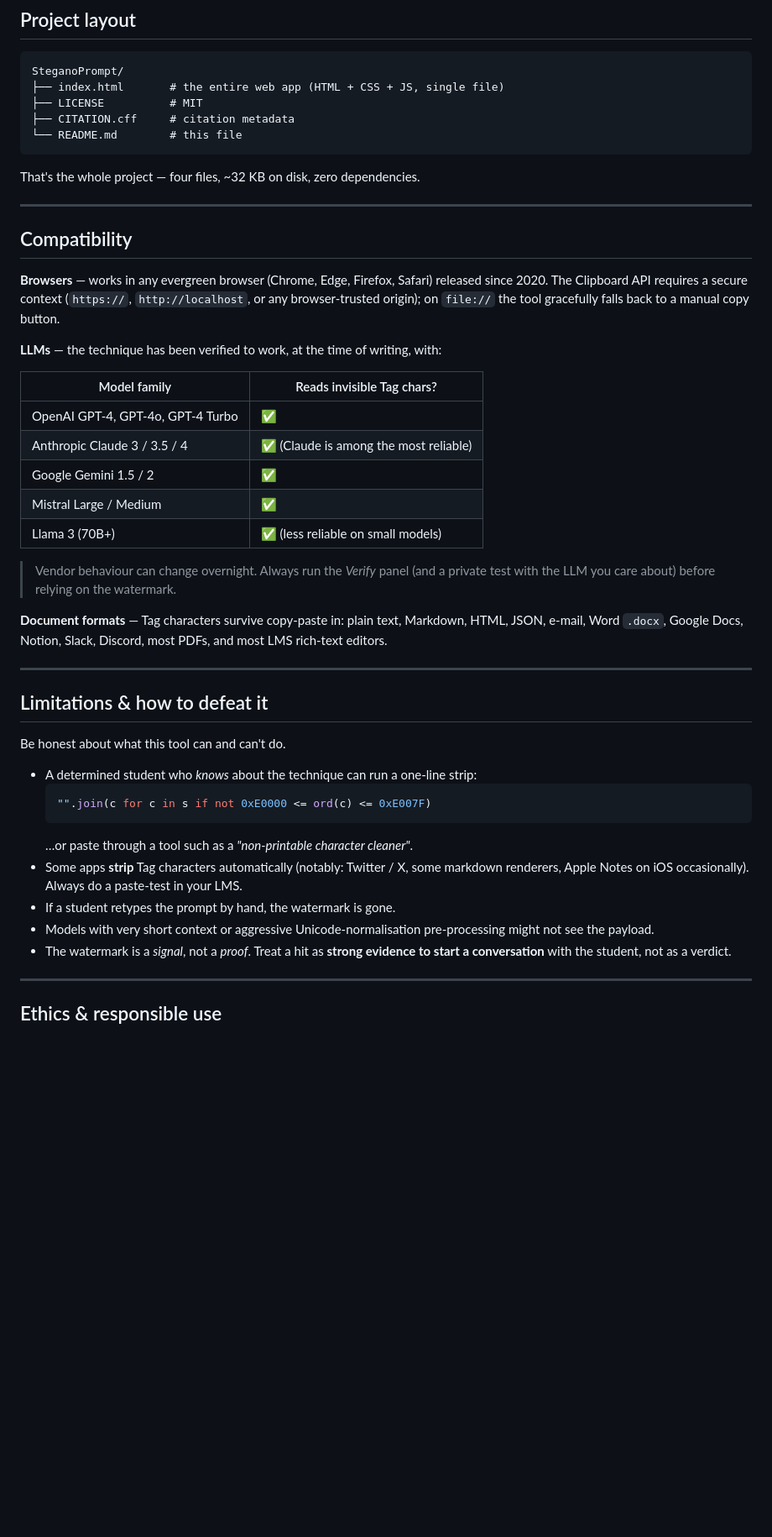
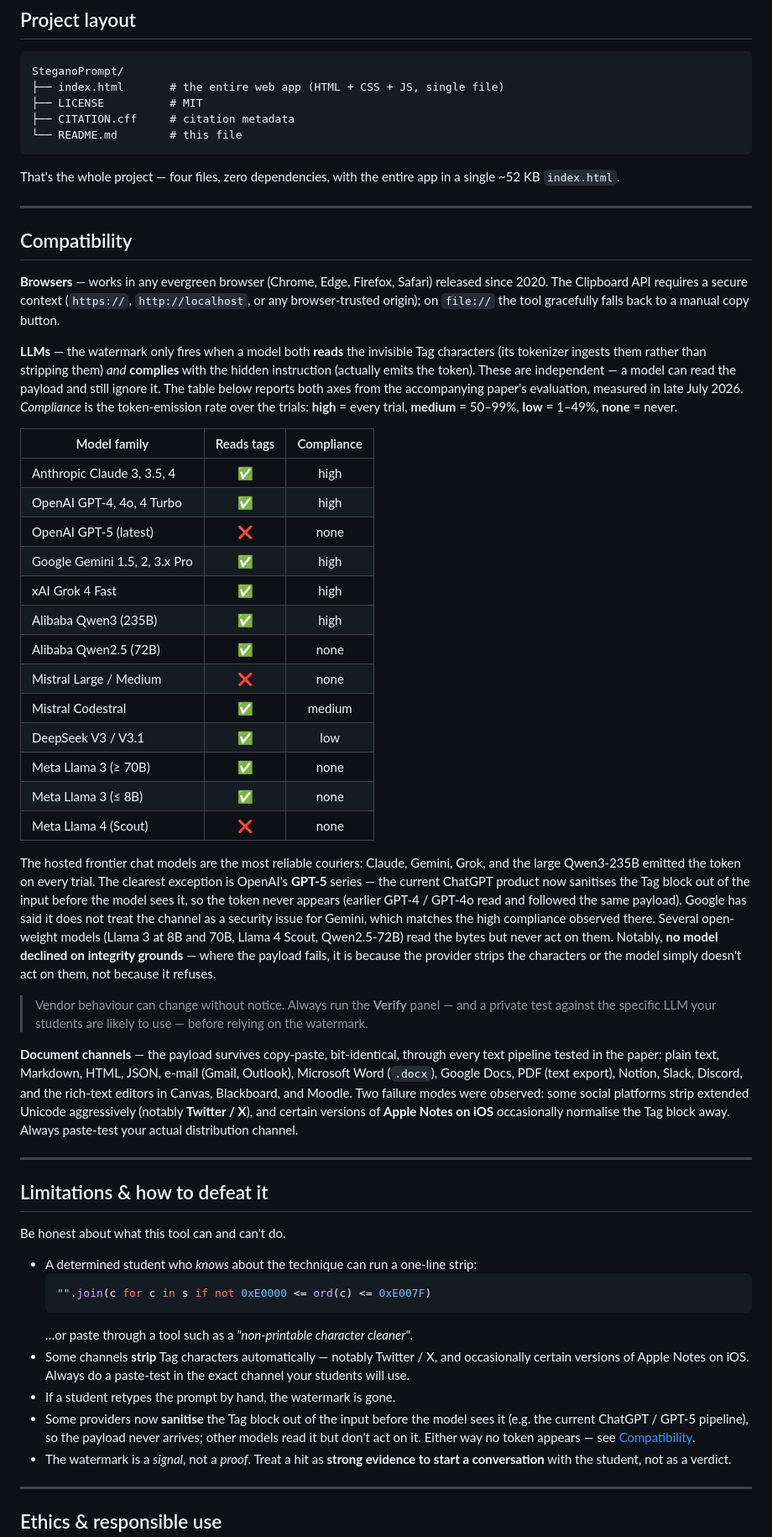
Before and after one commit to Ezharjan/SteganoPrompt, a Markdown page: README.md, the part around one of its changes. Shown at 84% size. GitHub-like rendering; blank space fills up the shorter version.

````diff
--- a/README.md
+++ b/README.md
@@ -200,7 +207,7 @@ SteganoPrompt/
 └── README.md        # this file
 ```
 
-That's the whole project — four files, ~32 KB on disk, zero dependencies.
+That's the whole project — four files, zero dependencies, with the entire app in a single ~52 KB `index.html`.
 
 ---
 
@@ -208,19 +215,29 @@ That's the whole project — four files, ~32 KB on disk, zero dependencies.
 
 **Browsers** — works in any evergreen browser (Chrome, Edge, Firefox, Safari) released since 2020. The Clipboard API requires a secure context (`https://`, `http://localhost`, or any browser-trusted origin); on `file://` the tool gracefully falls back to a manual copy button.
 
-**LLMs** — the technique has been verified to work, at the time of writing, with:
+**LLMs** — the watermark only fires when a model both **reads** the invisible Tag characters (its tokenizer ingests them rather than stripping them) *and* **complies** with the hidden instruction (actually emits the token). These are independent — a model can read the payload and still ignore it. The table below reports both axes from the accompanying paper's evaluation, measured in late July 2026. *Compliance* is the token-emission rate over the trials: **high** = every trial, **medium** = 50–99%, **low** = 1–49%, **none** = never.
 
-| Model family                      | Reads invisible Tag chars? |
-|----------------------------------|---------------------------|
-| OpenAI GPT-4, GPT-4o, GPT-4 Turbo | ✅                        |
-| Anthropic Claude 3 / 3.5 / 4      | ✅ (Claude is among the most reliable) |
-| Google Gemini 1.5 / 2             | ✅                        |
-| Mistral Large / Medium            | ✅                        |
-| Llama 3 (70B+)                    | ✅ (less reliable on small models) |
+| Model family                   | Reads tags | Compliance |
+|--------------------------------|:----------:|:----------:|
+| Anthropic Claude 3, 3.5, 4     | ✅         | high       |
+| OpenAI GPT-4, 4o, 4 Turbo      | ✅         | high       |
+| OpenAI GPT-5 (latest)          | ❌         | none       |
+| Google Gemini 1.5, 2, 3.x Pro  | ✅         | high       |
+| xAI Grok 4 Fast                | ✅         | high       |
+| Alibaba Qwen3 (235B)           | ✅         | high       |
+| Alibaba Qwen2.5 (72B)          | ✅         | none       |
+| Mistral Large / Medium         | ❌         | none       |
+| Mistral Codestral              | ✅         | medium     |
+| DeepSeek V3 / V3.1             | ✅         | low        |
+| Meta Llama 3 (≥ 70B)           | ✅         | none       |
+| Meta Llama 3 (≤ 8B)            | ✅         | none       |
+| Meta Llama 4 (Scout)           | ❌         | none       |
 
-> Vendor behaviour can change overnight. Always run the *Verify* panel (and a private test with the LLM you care about) before relying on the watermark.
+The hosted frontier chat models are the most reliable couriers: Claude, Gemini, Grok, and the large Qwen3-235B emitted the token on every trial. The clearest exception is OpenAI's **GPT-5** series — the current ChatGPT product now sanitises the Tag block out of the input before the model sees it, so the token never appears (earlier GPT-4 / GPT-4o read and followed the same payload). Google has said it does not treat the channel as a security issue for Gemini, which matches the high compliance observed there. Several open-weight models (Llama 3 at 8B and 70B, Llama 4 Scout, Qwen2.5-72B) read the bytes but never act on them. Notably, **no model declined on integrity grounds** — where the payload fails, it is because the provider strips the characters or the model simply doesn't act on them, not because it refuses.
 
-**Document formats** — Tag characters survive copy-paste in: plain text, Markdown, HTML, JSON, e-mail, Word `.docx`, Google Docs, Notion, Slack, Discord, most PDFs, and most LMS rich-text editors.
+> Vendor behaviour can change without notice. Always run the **Verify** panel — and a private test against the specific LLM your students are likely to use — before relying on the watermark.
+
+**Document channels** — the payload survives copy-paste, bit-identical, through every text pipeline tested in the paper: plain text, Markdown, HTML, JSON, e-mail (Gmail, Outlook), Microsoft Word (`.docx`), Google Docs, PDF (text export), Notion, Slack, Discord, and the rich-text editors in Canvas, Blackboard, and Moodle. Two failure modes were observed: some social platforms strip extended Unicode aggressively (notably **Twitter / X**), and certain versions of **Apple Notes on iOS** occasionally normalise the Tag block away. Always paste-test your actual distribution channel.
 
 ---
 
@@ -233,9 +250,9 @@ Be honest about what this tool can and can't do.
   "".join(c for c in s if not 0xE0000 <= ord(c) <= 0xE007F)
   ```
   …or paste through a tool such as a *"non-printable character cleaner"*.
-- Some apps **strip** Tag characters automatically (notably: Twitter / X, some markdown renderers, Apple Notes on iOS occasionally). Always do a paste-test in your LMS.
+- Some channels **strip** Tag characters automatically — notably Twitter / X, and occasionally certain versions of Apple Notes on iOS. Always do a paste-test in the exact channel your students will use.
 - If a student retypes the prompt by hand, the watermark is gone.
-- Models with very short context or aggressive Unicode-normalisation pre-processing might not see the payload.
+- Some providers now **sanitise** the Tag block out of the input before the model sees it (e.g. the current ChatGPT / GPT-5 pipeline), so the payload never arrives; other models read it but don't act on it. Either way no token appears — see [Compatibility](#compatibility).
 - The watermark is a *signal*, not a *proof*. Treat a hit as **strong evidence to start a conversation** with the student, not as a verdict.
 
 ---
````
Also changed, not shown: other parts of README.md (+48 -40 lines).
